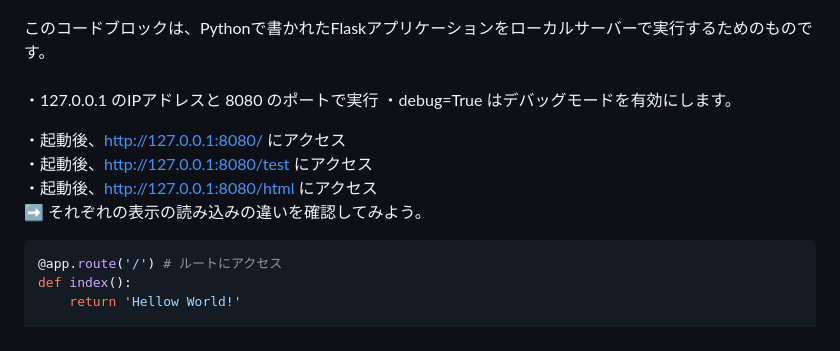
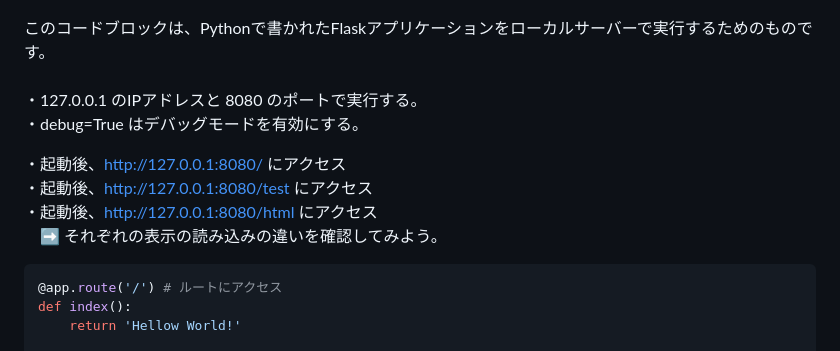
Before and after one commit to shohei0990/tech0_demo_flask_20231109, a Markdown page: README.md, the part around the change. Rendered like a GitHub page.

````diff
--- a/README.md
+++ b/README.md
@@ -39,13 +39,13 @@ if __name__ == '__main__': # Webサーバーを起動
     app.run('127.0.0.1', 8080, debug=True)
 ```
 このコードブロックは、Pythonで書かれたFlaskアプリケーションをローカルサーバーで実行するためのものです。<br><br>
-・127.0.0.1 のIPアドレスと 8080 のポートで実行
-・debug=True はデバッグモードを有効にします。
+・127.0.0.1 のIPアドレスと 8080 のポートで実行する。
+・debug=True はデバッグモードを有効にする。
 
 ・起動後、http://127.0.0.1:8080/ にアクセス
 ・起動後、http://127.0.0.1:8080/test にアクセス
 ・起動後、http://127.0.0.1:8080/html にアクセス
-➡ それぞれの表示の読み込みの違いを確認してみよう。
+　➡ それぞれの表示の読み込みの違いを確認してみよう。
 
 ```python
 @app.route('/') # ルートにアクセス
````
